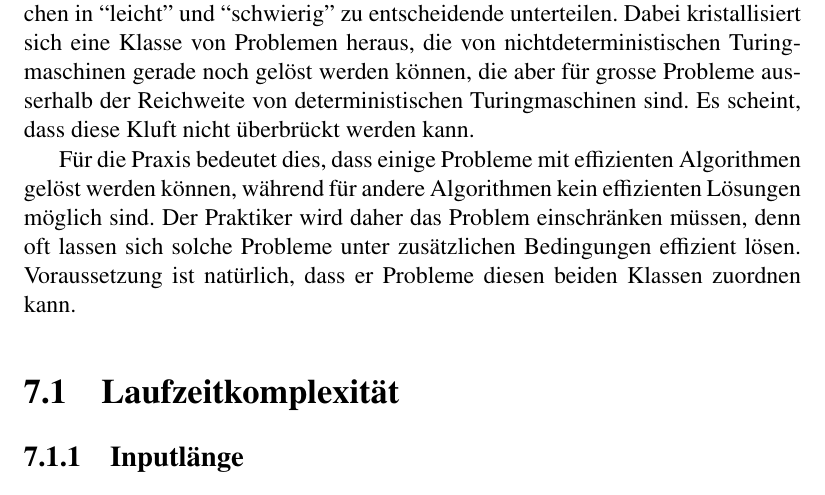
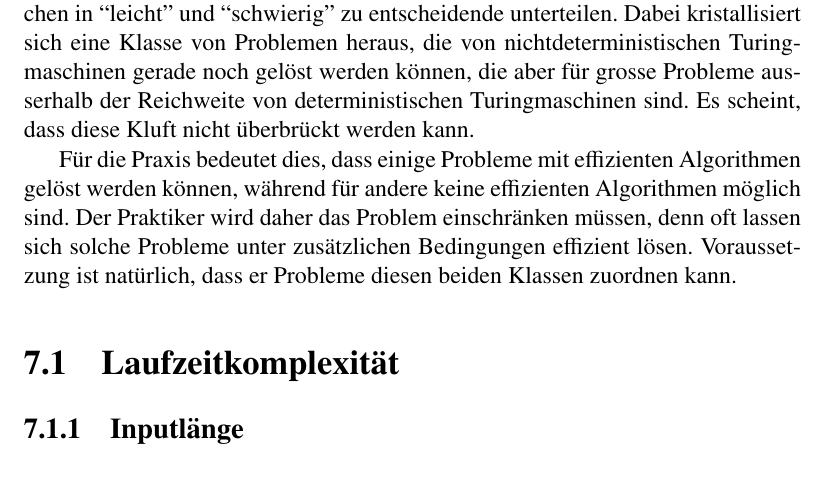
Before and after one commit to AndreasFMueller/AutoSpr, a LaTeX book (skript/skript.tex, which reads skript/komplexitaet.tex): part of page 145 of 192, cut so that both start at the same text. Compiled offline with pdfLaTeX.

Commit message:
fix a botched sentence

```diff
--- a/skript/komplexitaet.tex
+++ b/skript/komplexitaet.tex
@@ -27,8 +27,8 @@ Probleme ausserhalb der Reichweite von deterministischen Turingmaschinen
 sind. Es scheint, dass diese Kluft nicht "uberbr"uckt werden kann.
 
 F"ur die Praxis bedeutet dies, dass einige Probleme mit effizienten
-Algorithmen gel"ost werden k"onnen, w"ahrend f"ur andere Algorithmen
-kein effizienten L"osungen m"oglich sind. Der Praktiker wird daher
+Algorithmen gel"ost werden k"onnen, w"ahrend f"ur andere
+keine effizienten Algorithmen m"oglich sind. Der Praktiker wird daher
 das Problem einschr"anken m"ussen, denn oft lassen sich solche
 Probleme unter zus"atzlichen Bedingungen effizient l"osen.
 Voraussetzung ist nat"urlich, dass er Probleme diesen beiden
```
